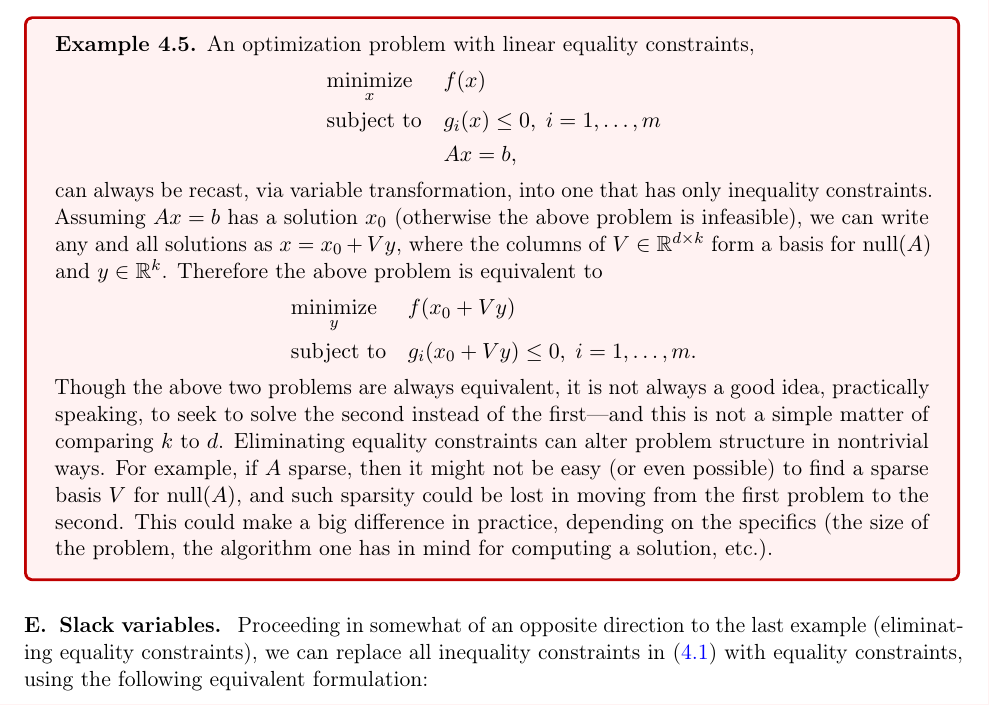
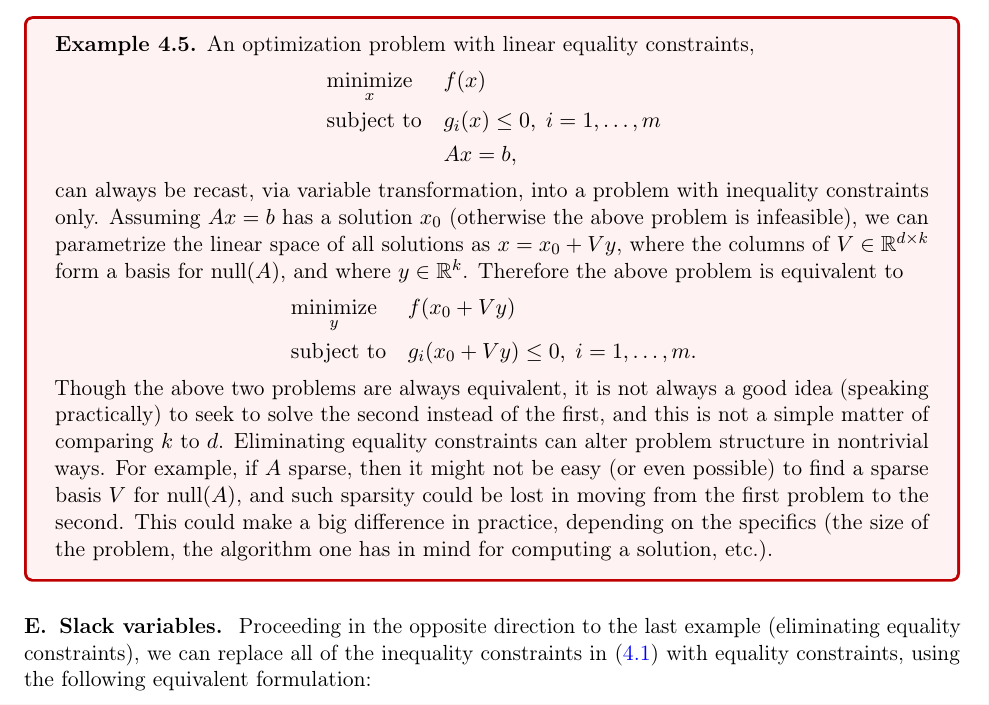
Before and after one commit to ryantibs/convexopt-book1, a LaTeX thesis (book1.tex, which reads optimization_basics.tex): part of page 34 of 143, cut so that both start at the same text. Compiled offline with pdfLaTeX.

Commit message:
Rewording and copyedits

```diff
--- a/optimization_basics.tex
+++ b/optimization_basics.tex
@@ -539,18 +539,19 @@ An optimization problem with linear equality constraints,
 &\st \quad && g_i(x) \leq 0, \; i=1,\dots,m \\
 & && Ax = b,
 \end{alignat*}
-can always be recast, via variable transformation, into one that has only
-inequality constraints. Assuming $Ax = b$ has a solution $x_0$ (otherwise the
-above problem is infeasible), we can write any and all solutions as $x = x_0 +
-Vy$, where the columns of $V \in \R^{d \times k}$ form a basis for $\nul(A)$ and
-$y \in \R^k$. Therefore the above problem is equivalent to
+can always be recast, via variable transformation, into a problem with
+inequality constraints only. Assuming $Ax = b$ has a solution $x_0$ (otherwise
+the above problem is infeasible), we can parametrize the linear space of all
+solutions as $x = x_0 + Vy$, where the columns of $V \in \R^{d \times k}$ form
+a basis for $\nul(A)$, and where $y \in \R^k$. Therefore the above problem is
+equivalent to
 \begin{alignat*}{2}
 &\minimize_y \quad && f(x_0+Vy) \\
 &\st \quad && g_i(x_0+Vy) \leq 0, \; i=1,\dots,m.
 \end{alignat*}
 Though the above two problems are always equivalent, it is not always a good
-idea, practically speaking, to seek to solve the second instead of the
-first---and this is not a simple matter of comparing $k$ to $d$. Eliminating
+idea (speaking practically) to seek to solve the second instead of the
+first, and this is not a simple matter of comparing $k$ to $d$. Eliminating
 equality constraints can alter problem structure in nontrivial ways. For
 example, if $A$ sparse, then it might not be easy (or even possible) to find a
 sparse basis $V$ for $\nul(A)$, and such sparsity could be lost in moving
@@ -561,8 +562,8 @@ one has in mind for computing a solution, etc.).
 
 \paragraph{Slack variables.}
 
-Proceeding in somewhat of an opposite direction to the last example (eliminating
-equality constraints), we can replace all inequality constraints in
+Proceeding in the opposite direction to the last example (eliminating equality
+constraints), we can replace all of the inequality constraints in
 \eqref{eq:optimization} with equality constraints, using the following
 equivalent formulation:
 \begin{alignat*}{2}
```
